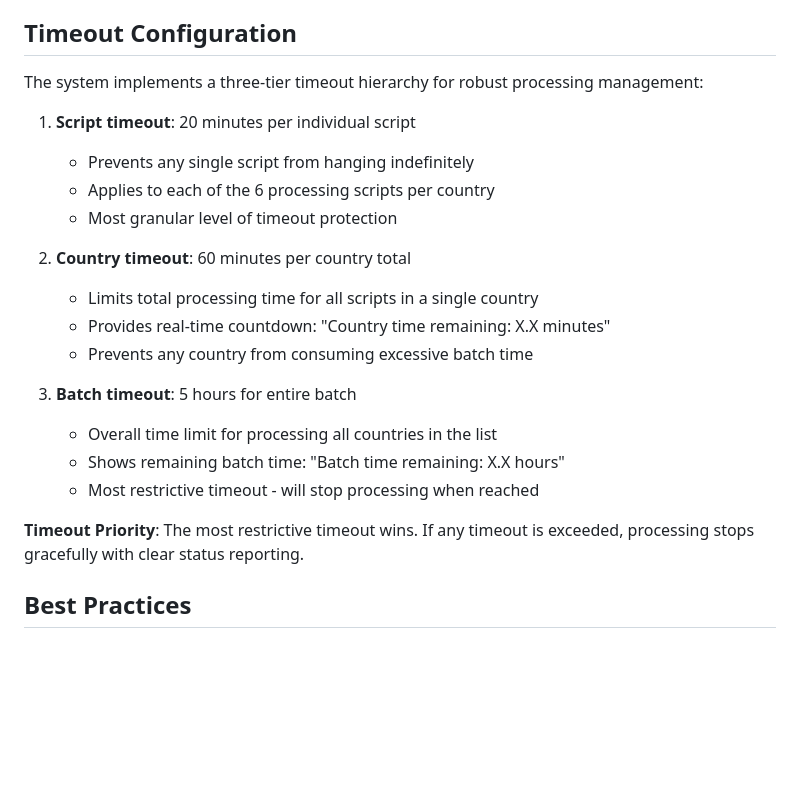
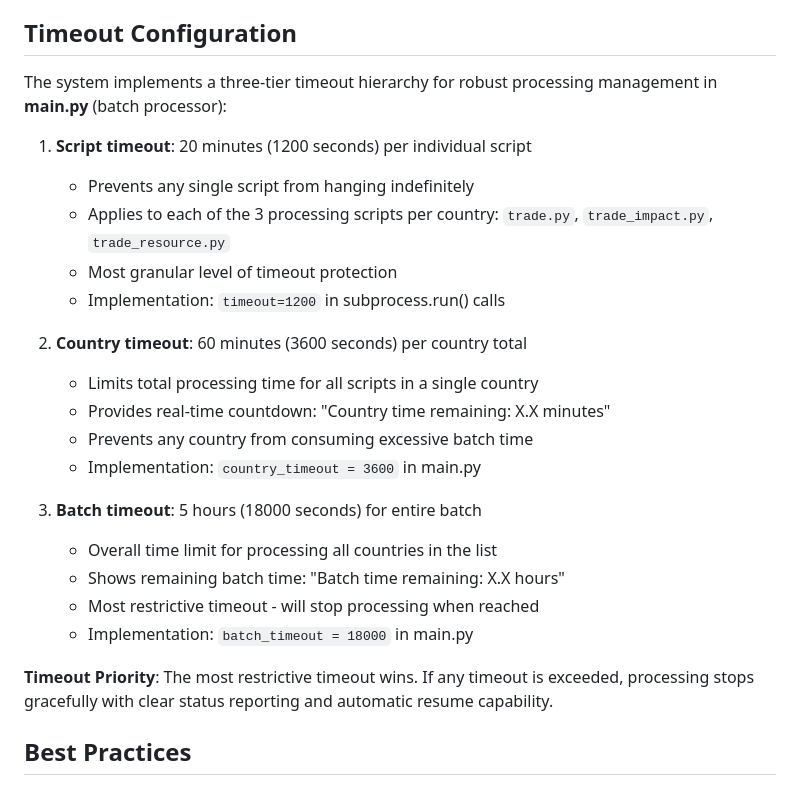
Before and after one commit to madhurimalgareddy/exiobase, a Markdown page: tradeflow/CLAUDE.md, the part around the change. Rendered like a GitHub page; blank space fills up the shorter version.

Commit message:
Timeout max times

```diff
--- a/tradeflow/CLAUDE.md
+++ b/tradeflow/CLAUDE.md
@@ -171,24 +171,27 @@ The project uses a dual-file approach to balance comprehensive environmental cov
 
 ## Timeout Configuration
 
-The system implements a three-tier timeout hierarchy for robust processing management:
+The system implements a three-tier timeout hierarchy for robust processing management in **main.py** (batch processor):
 
-1. **Script timeout**: 20 minutes per individual script
+1. **Script timeout**: 20 minutes (1200 seconds) per individual script
    - Prevents any single script from hanging indefinitely
-   - Applies to each of the 6 processing scripts per country
+   - Applies to each of the 3 processing scripts per country: `trade.py`, `trade_impact.py`, `trade_resource.py`
    - Most granular level of timeout protection
+   - Implementation: `timeout=1200` in subprocess.run() calls
 
-2. **Country timeout**: 60 minutes per country total
+2. **Country timeout**: 60 minutes (3600 seconds) per country total
    - Limits total processing time for all scripts in a single country
    - Provides real-time countdown: "Country time remaining: X.X minutes"
    - Prevents any country from consuming excessive batch time
+   - Implementation: `country_timeout = 3600` in main.py
 
-3. **Batch timeout**: 5 hours for entire batch
+3. **Batch timeout**: 5 hours (18000 seconds) for entire batch
    - Overall time limit for processing all countries in the list
    - Shows remaining batch time: "Batch time remaining: X.X hours"
    - Most restrictive timeout - will stop processing when reached
+   - Implementation: `batch_timeout = 18000` in main.py
 
-**Timeout Priority**: The most restrictive timeout wins. If any timeout is exceeded, processing stops gracefully with clear status reporting.
+**Timeout Priority**: The most restrictive timeout wins. If any timeout is exceeded, processing stops gracefully with clear status reporting and automatic resume capability.
 
 ## Best Practices
 
```
